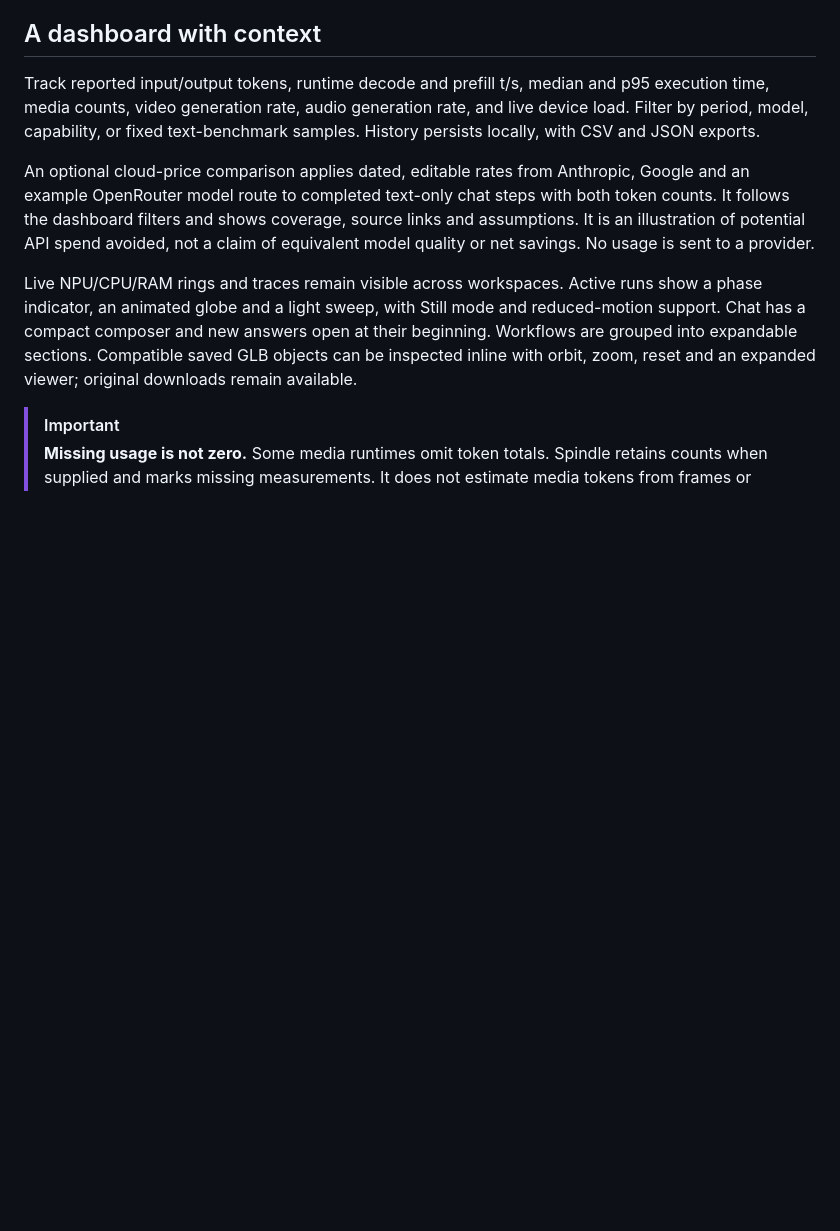
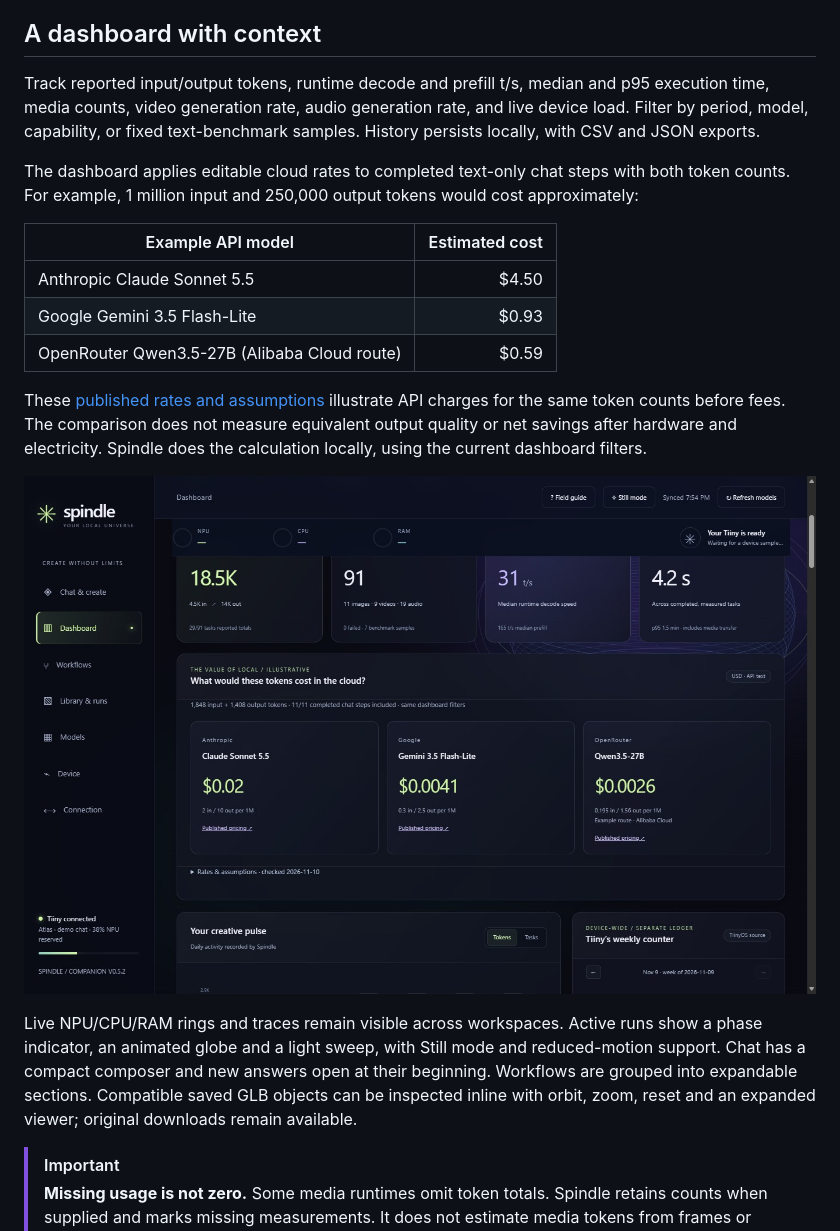
Before and after one commit to ajctools/spindle, a Markdown page: README.md, the part around one of its changes. Rendered like a GitHub page; pictures changed too: docs/images/cloud-cost.jpg (added); blank space fills up the shorter version.

```diff
--- a/README.md
+++ b/README.md
@@ -102,7 +102,17 @@ Chat streams the response and separates returned reasoning into a collapsed **Th
 
 Track reported input/output tokens, runtime decode and prefill t/s, median and p95 execution time, media counts, video generation rate, audio generation rate, and live device load. Filter by period, model, capability, or fixed text-benchmark samples. History persists locally, with CSV and JSON exports.
 
-An optional cloud-price comparison applies dated, editable rates from Anthropic, Google and an example OpenRouter model route to completed text-only chat steps with both token counts. It follows the dashboard filters and shows coverage, source links and assumptions. It is an illustration of potential API spend avoided, not a claim of equivalent model quality or net savings. No usage is sent to a provider.
+The dashboard applies editable cloud rates to completed text-only chat steps with both token counts. For example, 1 million input and 250,000 output tokens would cost approximately:
+
+| Example API model | Estimated cost |
+| --- | ---: |
+| Anthropic Claude Sonnet 5.5 | $4.50 |
+| Google Gemini 3.5 Flash-Lite | $0.93 |
+| OpenRouter Qwen3.5-27B (Alibaba Cloud route) | $0.59 |
+
+These [published rates and assumptions](docs/USAGE.md#cloud-price-comparison) illustrate API charges for the same token counts before fees. The comparison does not measure equivalent output quality or net savings after hardware and electricity. Spindle does the calculation locally, using the current dashboard filters.
+
+![Cloud price estimates for three models using synthetic text counts](docs/images/cloud-cost.jpg)
 
 Live NPU/CPU/RAM rings and traces remain visible across workspaces. Active runs show a phase indicator, an animated globe and a light sweep, with Still mode and reduced-motion support. Chat has a compact composer and new answers open at their beginning. Workflows are grouped into expandable sections. Compatible saved GLB objects can be inspected inline with orbit, zoom, reset and an expanded viewer; original downloads remain available.
 
```
Also changed, not shown: other parts of README.md (+5 -5 lines), docs/images/dashboard.jpg, docs/images/workflows.jpg, 1 other file.
